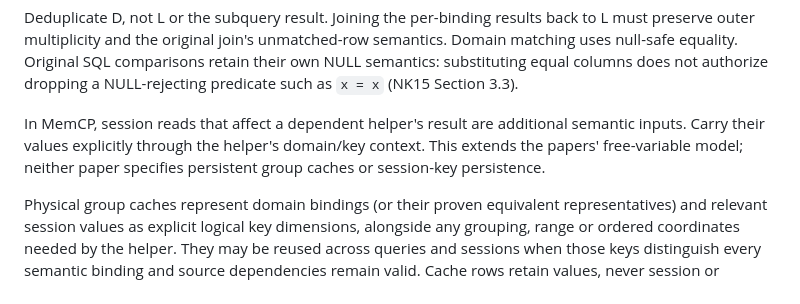
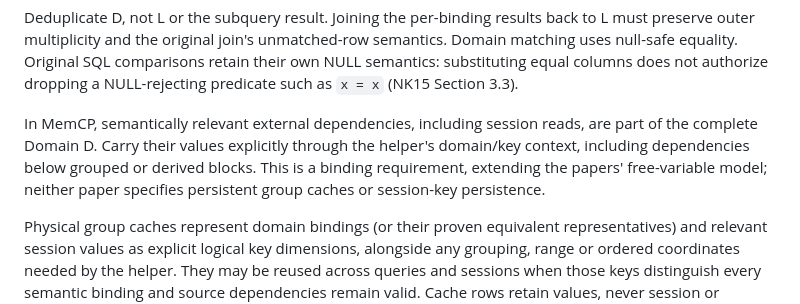
Before and after one commit to launix-de/memcp, a Markdown page: INVARIANTS.md, the part around one of its changes. Rendered like a GitHub page.

```diff
--- a/INVARIANTS.md
+++ b/INVARIANTS.md
@@ -674,10 +743,11 @@ semantics. Domain matching uses null-safe equality. Original SQL comparisons
 retain their own NULL semantics: substituting equal columns does not authorize
 dropping a NULL-rejecting predicate such as `x = x` (NK15 Section 3.3).
 
-In MemCP, session reads that affect a dependent helper's result are additional
-semantic inputs. Carry their values explicitly through the helper's domain/key
-context. This extends the papers' free-variable model; neither paper specifies
-persistent group caches or session-key persistence.
+In MemCP, semantically relevant external dependencies, including session reads,
+are part of the complete Domain D. Carry their values explicitly through the
+helper's domain/key context, including dependencies below grouped or derived
+blocks. This is a binding requirement, extending the papers' free-variable
+model; neither paper specifies persistent group caches or session-key persistence.
 
 Physical group caches represent domain bindings (or their proven equivalent
 representatives) and relevant session values as explicit logical key dimensions,
```
Also changed, not shown: other parts of INVARIANTS.md (+69 -0 lines), AGENTS.md (+2 -1 lines).
